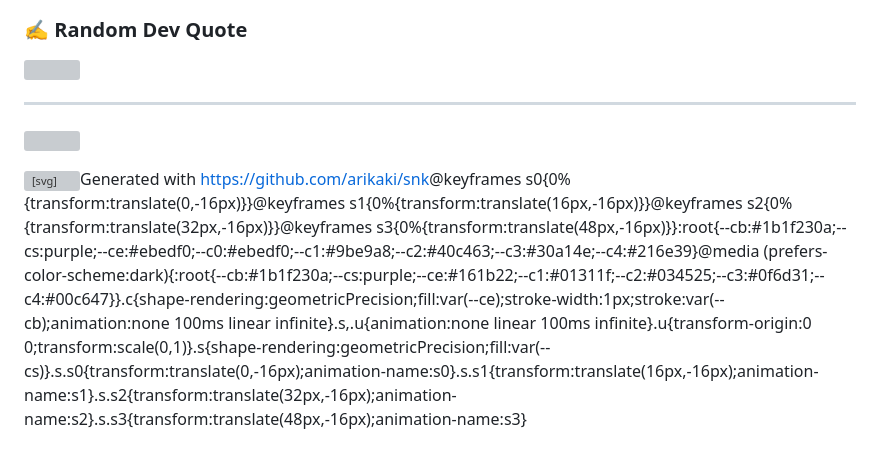
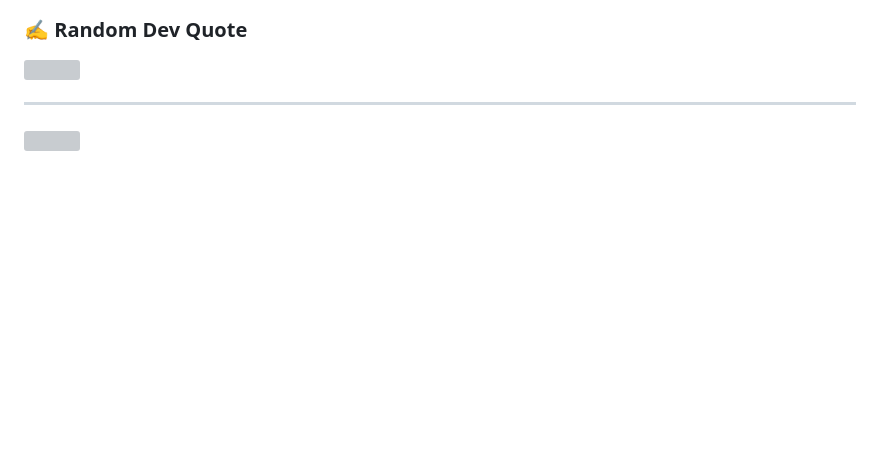
Before and after one commit to arikaki/arikaki, a Markdown page: README.md, the part around the change. Drawn GitHub-style; blank space fills up the shorter version; grey boxes are pictures that could not be loaded.

```diff
--- a/README.md
+++ b/README.md
@@ -22,5 +22,3 @@ Open for collaboration on projects.
 
 ---
 [![](https://visitcount.itsvg.in/api?id=arikaki&icon=0&color=0)](https://visitcount.itsvg.in)
-
-<svg viewBox="-16 -32 48 96" width="48" height="96" xmlns="http://www.w3.org/2000/svg"><desc>Generated with https://github.com/arikaki/snk</desc><style>@keyframes s0{0%{transform:translate(0,-16px)}}@keyframes s1{0%{transform:translate(16px,-16px)}}@keyframes s2{0%{transform:translate(32px,-16px)}}@keyframes s3{0%{transform:translate(48px,-16px)}}:root{--cb:#1b1f230a;--cs:purple;--ce:#ebedf0;--c0:#ebedf0;--c1:#9be9a8;--c2:#40c463;--c3:#30a14e;--c4:#216e39}@media (prefers-color-scheme:dark){:root{--cb:#1b1f230a;--cs:purple;--ce:#161b22;--c1:#01311f;--c2:#034525;--c3:#0f6d31;--c4:#00c647}}.c{shape-rendering:geometricPrecision;fill:var(--ce);stroke-width:1px;stroke:var(--cb);animation:none 100ms linear infinite}.s,.u{animation:none linear 100ms infinite}.u{transform-origin:0 0;transform:scale(0,1)}.s{shape-rendering:geometricPrecision;fill:var(--cs)}.s.s0{transform:translate(0,-16px);animation-name:s0}.s.s1{transform:translate(16px,-16px);animation-name:s1}.s.s2{transform:translate(32px,-16px);animation-name:s2}.s.s3{transform:translate(48px,-16px);animation-name:s3}</style><rect class="s s0" x="0.8" y="0.8" width="14.4" height="14.4" rx="4.5" ry="4.5"/><rect class="s s1" x="1.8" y="1.8" width="12.3" height="12.3" rx="4.1" ry="4.1"/><rect class="s s2" x="2.6" y="2.6" width="10.8" height="10.8" rx="3.6" ry="3.6"/><rect class="s s3" x="3.0" y="3.0" width="9.9" height="9.9" rx="3.3" ry="3.3"/></svg>
```
